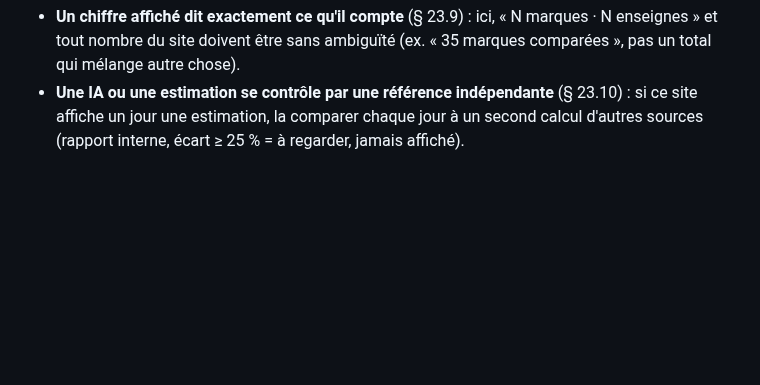
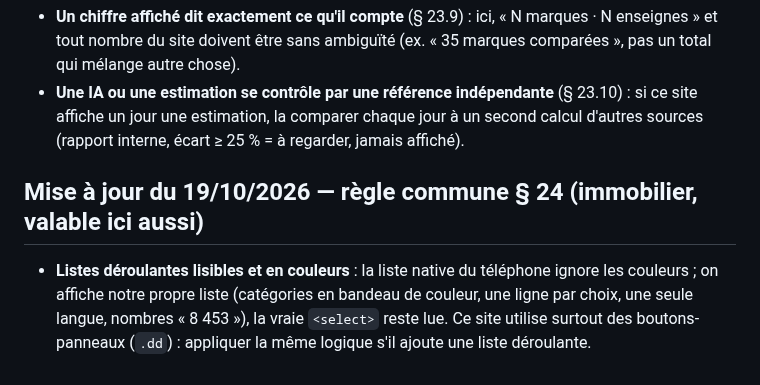
Before and after one commit to Ah6259/prix-eaux-tunisie, a Markdown page: CLAUDE.md, the part around the change. Drawn GitHub-style; blank space fills up the shorter version.

Commit message:
Mémoire : règle § 24 (listes déroulantes en couleurs)
Co-Authored-By: Claude Opus 5.5 <noreply@anthropic.com>
Claude-Session: https://claude.ai/code/session_01Pn9pXSsBJpJBqDP2AaPXNZ

```diff
--- a/CLAUDE.md
+++ b/CLAUDE.md
@@ -343,3 +343,8 @@ vérification Google Search Console). Dans le dossier parent `_claude code proje
   être sans ambiguïté (ex. « 35 marques comparées », pas un total qui mélange autre chose).
 - **Une IA ou une estimation se contrôle par une référence indépendante** (§ 23.10) : si ce site affiche un jour une estimation,
   la comparer chaque jour à un second calcul d'autres sources (rapport interne, écart ≥ 25 % = à regarder, jamais affiché).
+
+## Mise à jour du 19/10/2026 — règle commune § 24 (immobilier, valable ici aussi)
+- **Listes déroulantes lisibles et en couleurs** : la liste native du téléphone ignore les couleurs ; on affiche notre propre liste
+  (catégories en bandeau de couleur, une ligne par choix, une seule langue, nombres « 8 453 »), la vraie `<select>` reste lue.
+  Ce site utilise surtout des boutons-panneaux (`.dd`) : appliquer la même logique s'il ajoute une liste déroulante.
```
